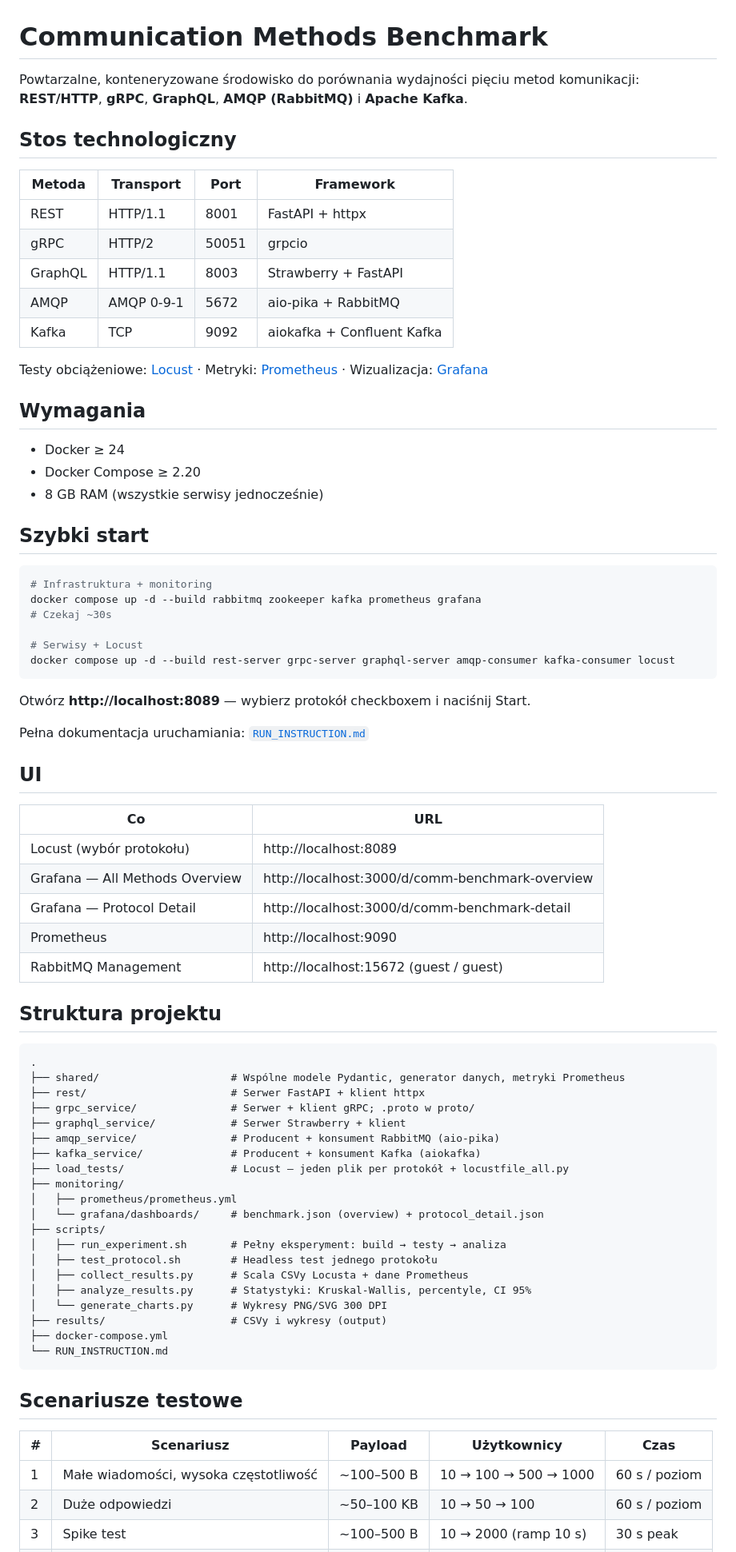
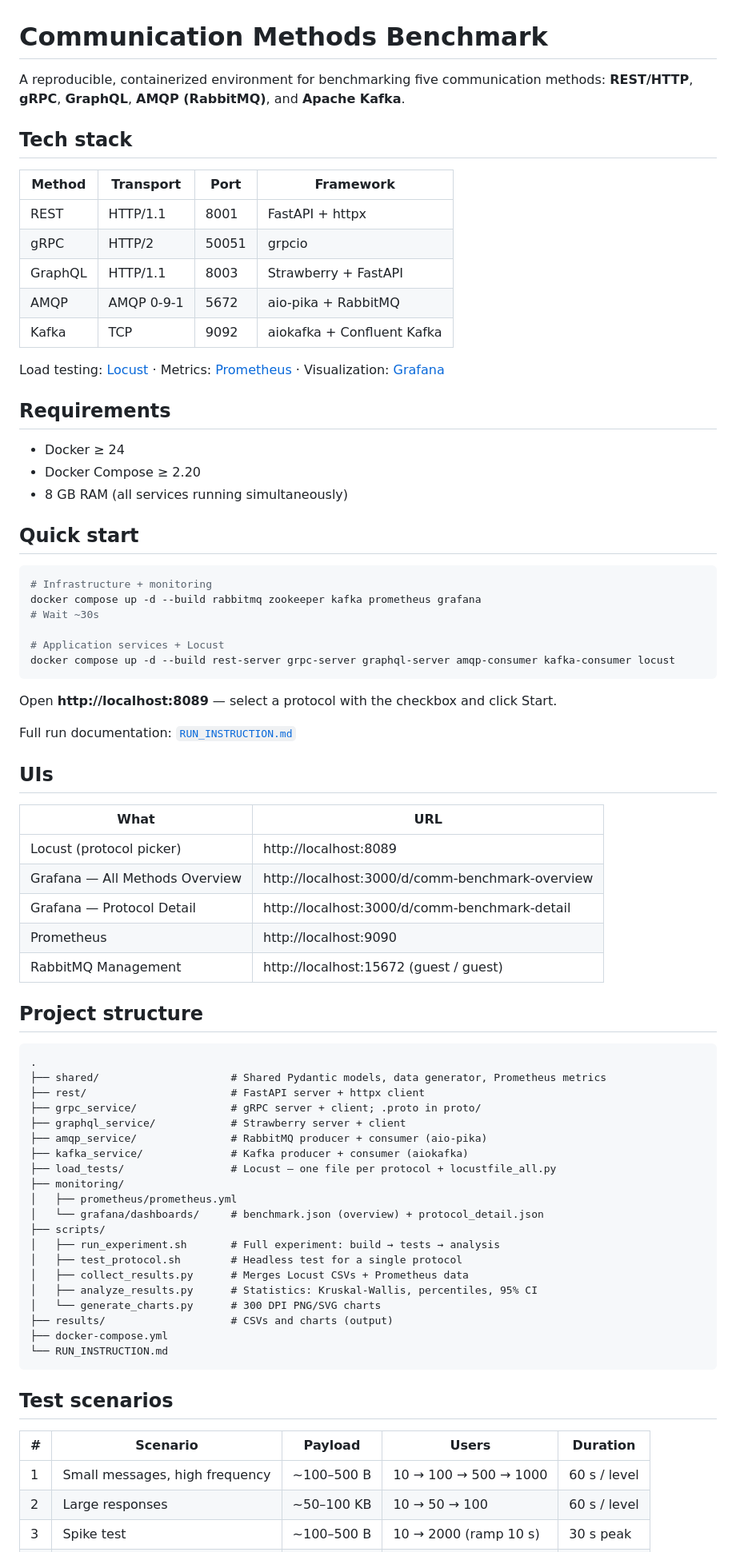
Before and after one commit to Michal-Suhak/communication-methods-benchmark, a Markdown page: README.md, the part around one of its changes. Shown at 80% size. Drawn GitHub-style.

Commit message:
Translate README to English

````diff
--- a/README.md
+++ b/README.md
@@ -1,10 +1,10 @@
 # Communication Methods Benchmark
 
-Powtarzalne, konteneryzowane środowisko do porównania wydajności pięciu metod komunikacji: **REST/HTTP**, **gRPC**, **GraphQL**, **AMQP (RabbitMQ)** i **Apache Kafka**.
+A reproducible, containerized environment for benchmarking five communication methods: **REST/HTTP**, **gRPC**, **GraphQL**, **AMQP (RabbitMQ)**, and **Apache Kafka**.
 
-## Stos technologiczny
+## Tech stack
 
-| Metoda | Transport | Port | Framework |
+| Method | Transport | Port | Framework |
 |--------|-----------|------|-----------|
 | REST | HTTP/1.1 | 8001 | FastAPI + httpx |
 | gRPC | HTTP/2 | 50051 | grpcio |
@@ -12,68 +12,68 @@ Powtarzalne, konteneryzowane środowisko do porównania wydajności pięciu meto
 | AMQP | AMQP 0-9-1 | 5672 | aio-pika + RabbitMQ |
 | Kafka | TCP | 9092 | aiokafka + Confluent Kafka |
 
-Testy obciążeniowe: [Locust](https://locust.io) · Metryki: [Prometheus](https://prometheus.io) · Wizualizacja: [Grafana](https://grafana.com)
+Load testing: [Locust](https://locust.io) · Metrics: [Prometheus](https://prometheus.io) · Visualization: [Grafana](https://grafana.com)
 
-## Wymagania
+## Requirements
 
 - Docker ≥ 24
 - Docker Compose ≥ 2.20
-- 8 GB RAM (wszystkie serwisy jednocześnie)
+- 8 GB RAM (all services running simultaneously)
 
-## Szybki start
+## Quick start
 
 ```bash
-# Infrastruktura + monitoring
+# Infrastructure + monitoring
 docker compose up -d --build rabbitmq zookeeper kafka prometheus grafana
-# Czekaj ~30s
+# Wait ~30s
 
-# Serwisy + Locust
+# Application services + Locust
 docker compose up -d --build rest-server grpc-server graphql-server amqp-consumer kafka-consumer locust
 ```
 
-Otwórz **http://localhost:8089** — wybierz protokół checkboxem i naciśnij Start.
+Open **http://localhost:8089** — select a protocol with the checkbox and click Start.
 
-Pełna dokumentacja uruchamiania: [`RUN_INSTRUCTION.md`](RUN_INSTRUCTION.md)
+Full run documentation: [`RUN_INSTRUCTION.md`](RUN_INSTRUCTION.md)
 
-## UI
+## UIs
 
-| Co | URL |
+| What | URL |
 |----|-----|
-| Locust (wybór protokołu) | http://localhost:8089 |
+| Locust (protocol picker) | http://localhost:8089 |
 | Grafana — All Methods Overview | http://localhost:3000/d/comm-benchmark-overview |
 | Grafana — Protocol Detail | http://localhost:3000/d/comm-benchmark-detail |
 | Prometheus | http://localhost:9090 |
 | RabbitMQ Management | http://localhost:15672 (guest / guest) |
 
-## Struktura projektu
+## Project structure
 
 ```
 .
-├── shared/                     # Wspólne modele Pydantic, generator danych, metryki Prometheus
-├── rest/                       # Serwer FastAPI + klient httpx
-├── grpc_service/               # Serwer + klient gRPC; .proto w proto/
-├── graphql_service/            # Serwer Strawberry + klient
-├── amqp_service/               # Producent + konsument RabbitMQ (aio-pika)
-├── kafka_service/              # Producent + konsument Kafka (aiokafka)
-├── load_tests/                 # Locust — jeden plik per protokół + locustfile_all.py
+├── shared/                     # Shared Pydantic models, data generator, Prometheus metrics
+├── rest/                       # FastAPI server + httpx client
+├── grpc_service/               # gRPC server + client; .proto in proto/
+├── graphql_service/            # Strawberry server + client
+├── amqp_service/               # RabbitMQ producer + consumer (aio-pika)
+├── kafka_service/              # Kafka producer + consumer (aiokafka)
+├── load_tests/                 # Locust — one file per protocol + locustfile_all.py
 ├── monitoring/
 │   ├── prometheus/prometheus.yml
 │   └── grafana/dashboards/     # benchmark.json (overview) + protocol_detail.json
 ├── scripts/
-│   ├── run_experiment.sh       # Pełny eksperyment: build → testy → analiza
-│   ├── test_protocol.sh        # Headless test jednego protokołu
-│   ├── collect_results.py      # Scala CSVy Locusta + dane Prometheus
-│   ├── analyze_results.py      # Statystyki: Kruskal-Wallis, percentyle, CI 95%
-│   └── generate_charts.py      # Wykresy PNG/SVG 300 DPI
-├── results/                    # CSVy i wykresy (output)
+│   ├── run_experiment.sh       # Full experiment: build → tests → analysis
+│   ├── test_protocol.sh        # Headless test for a single protocol
+│   ├── collect_results.py      # Merges Locust CSVs + Prometheus data
+│   ├── analyze_results.py      # Statistics: Kruskal-Wallis, percentiles, 95% CI
+│   └── generate_charts.py      # 300 DPI PNG/SVG charts
+├── results/                    # CSVs and charts (output)
 ├── docker-compose.yml
 └── RUN_INSTRUCTION.md
 ```
 
-## Scenariusze testowe
+## Test scenarios
 
-| # | Scenariusz | Payload | Użytkownicy | Czas |
-|---|------------|---------|-------------|------|
-| 1 | Małe wiadomości, wysoka częstotliwość | ~100–500 B | 10 → 100 → 500 → 1000 | 60 s / poziom |
-| 2 | Duże odpowiedzi | ~50–100 KB | 10 → 50 → 100 | 60 s / poziom |
+| # | Scenario | Payload | Users | Duration |
+|---|----------|---------|-------|----------|
+| 1 | Small messages, high frequency | ~100–500 B | 10 → 100 → 500 → 1000 | 60 s / level |
+| 2 | Large responses | ~50–100 KB | 10 → 50 → 100 | 60 s / level |
 | 3 | Spike test | ~100–500 B | 10 → 2000 (ramp 10 s) | 30 s peak |
````
Also changed, not shown: other parts of README.md (+22 -22 lines).
